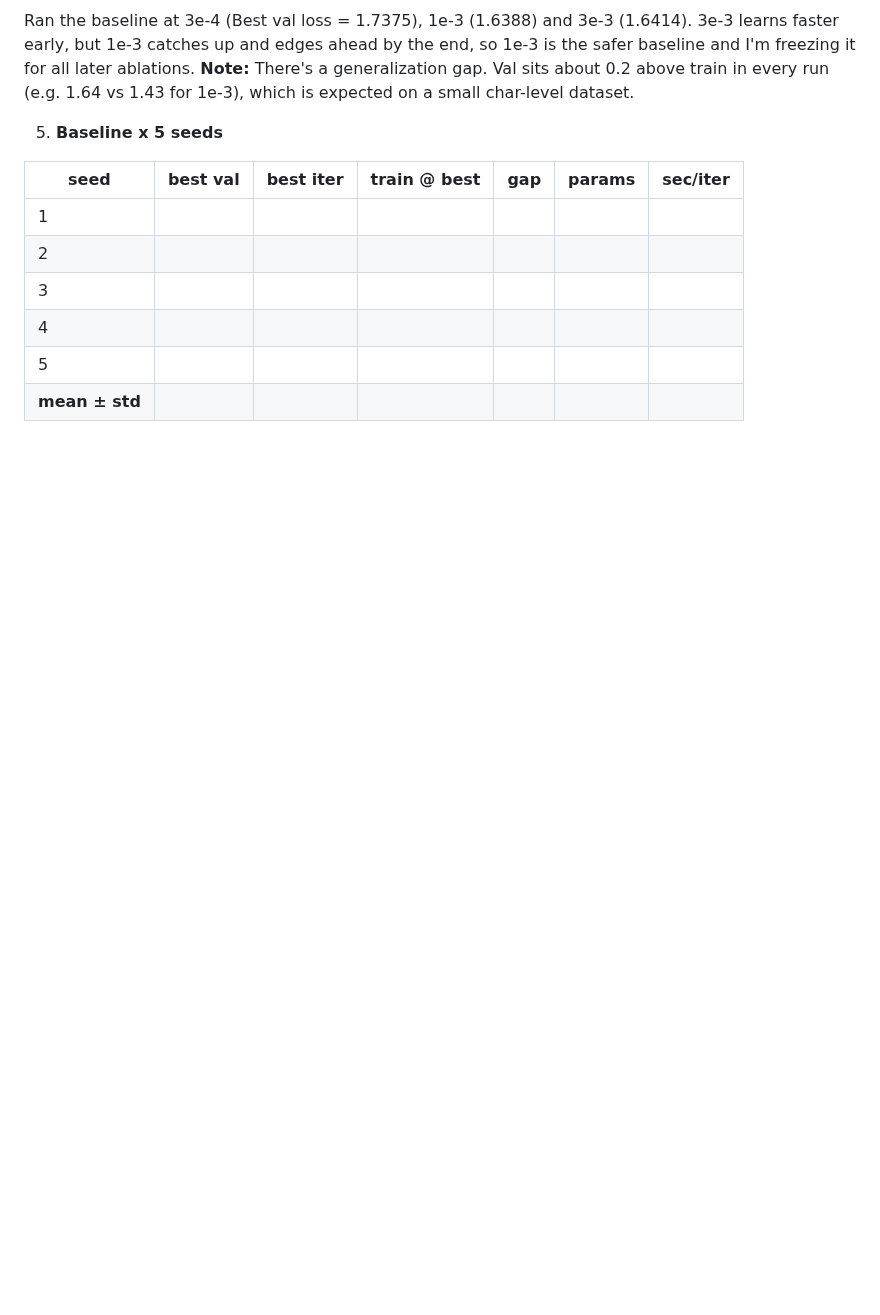
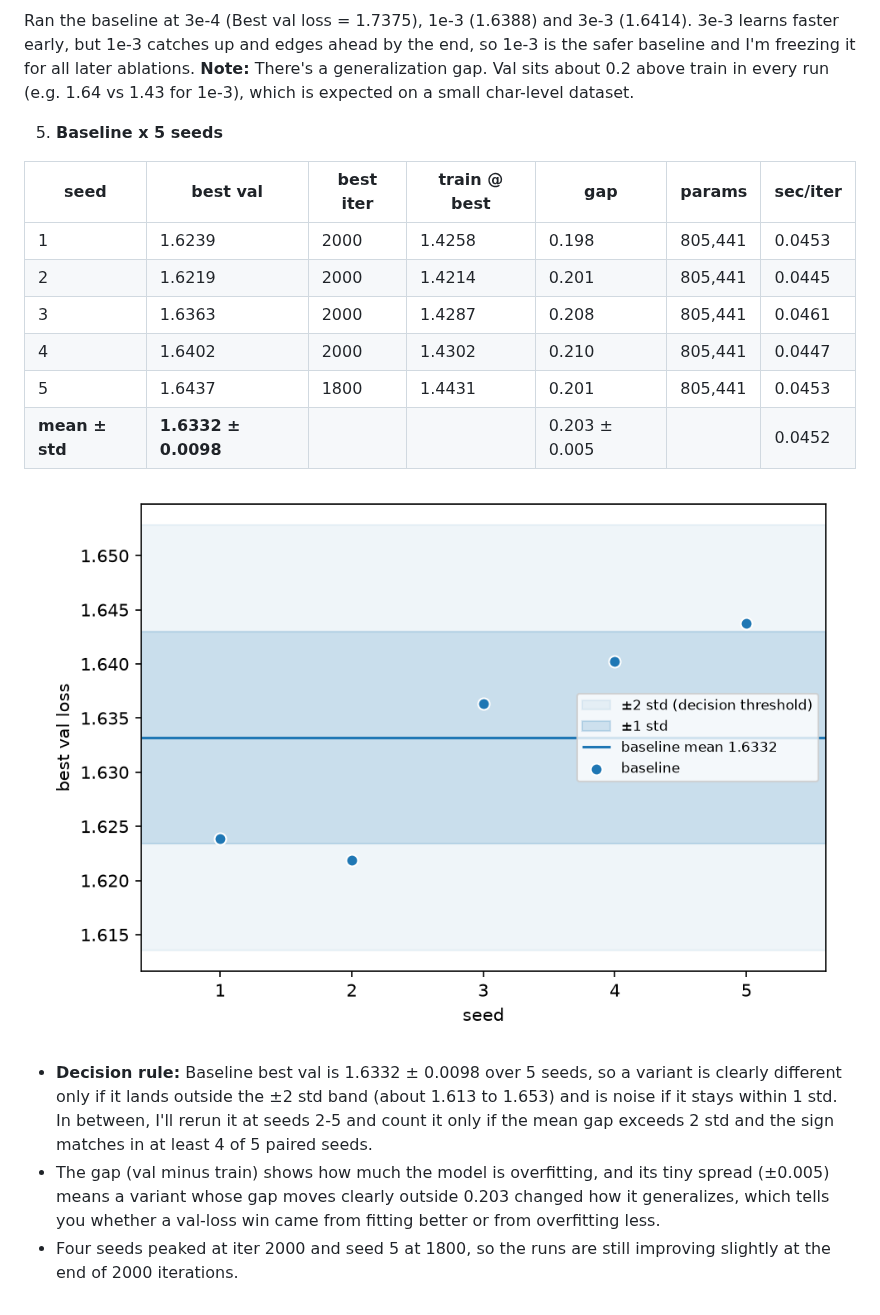
Before and after one commit to pranjalbainsla/mini-llm, a Markdown page: log.md, the part around the change. GitHub-like rendering; pictures changed too: plots/seed_strip.png (added); blank space fills up the shorter version.

Commit message:
feat: record 5-seed baseline noise band (val 1.633 ± 0.010), plot by seed

```diff
--- a/log.md
+++ b/log.md
@@ -30,9 +30,17 @@ Ran the baseline at 3e-4 (Best val loss = 1.7375), 1e-3 (1.6388) and 3e-3 (1.641
 
 | seed | best val | best iter | train @ best | gap | params | sec/iter |
 |---|---|---|---|---|---|---|
-| 1 | | | | | | |
-| 2 | | | | | | |
-| 3 | | | | | | |
-| 4 | | | | | | |
-| 5 | | | | | | |
-| **mean ± std** | | | | | | |
+| 1 | 1.6239 | 2000 | 1.4258 | 0.198 | 805,441 | 0.0453 |
+| 2 | 1.6219 | 2000 | 1.4214 | 0.201 | 805,441 | 0.0445 |
+| 3 | 1.6363 | 2000 | 1.4287 | 0.208 | 805,441 | 0.0461 |
+| 4 | 1.6402 | 2000 | 1.4302 | 0.210 | 805,441 | 0.0447 |
+| 5 | 1.6437 | 1800 | 1.4431 | 0.201 | 805,441 | 0.0453 |
+| **mean ± std** | **1.6332 ± 0.0098** | | | 0.203 ± 0.005 | | 0.0452 |
+
+<p align="center">
+    <img src="./plots/seed_strip.png" alt="Baseline seed spread">
+</p>
+
+- **Decision rule:** Baseline best val is 1.6332 ± 0.0098 over 5 seeds, so a variant is clearly different only if it lands outside the ±2 std band (about 1.613 to 1.653) and is noise if it stays within 1 std. In between, I'll rerun it at seeds 2-5 and count it only if the mean gap exceeds 2 std and the sign matches in at least 4 of 5 paired seeds.
+- The gap (val minus train) shows how much the model is overfitting, and its tiny spread (±0.005) means a variant whose gap moves clearly outside 0.203 changed how it generalizes, which tells you whether a val-loss win came from fitting better or from overfitting less.
+- Four seeds peaked at iter 2000 and seed 5 at 1800, so the runs are still improving slightly at the end of 2000 iterations.
```
Also changed, not shown: 8 other files.
